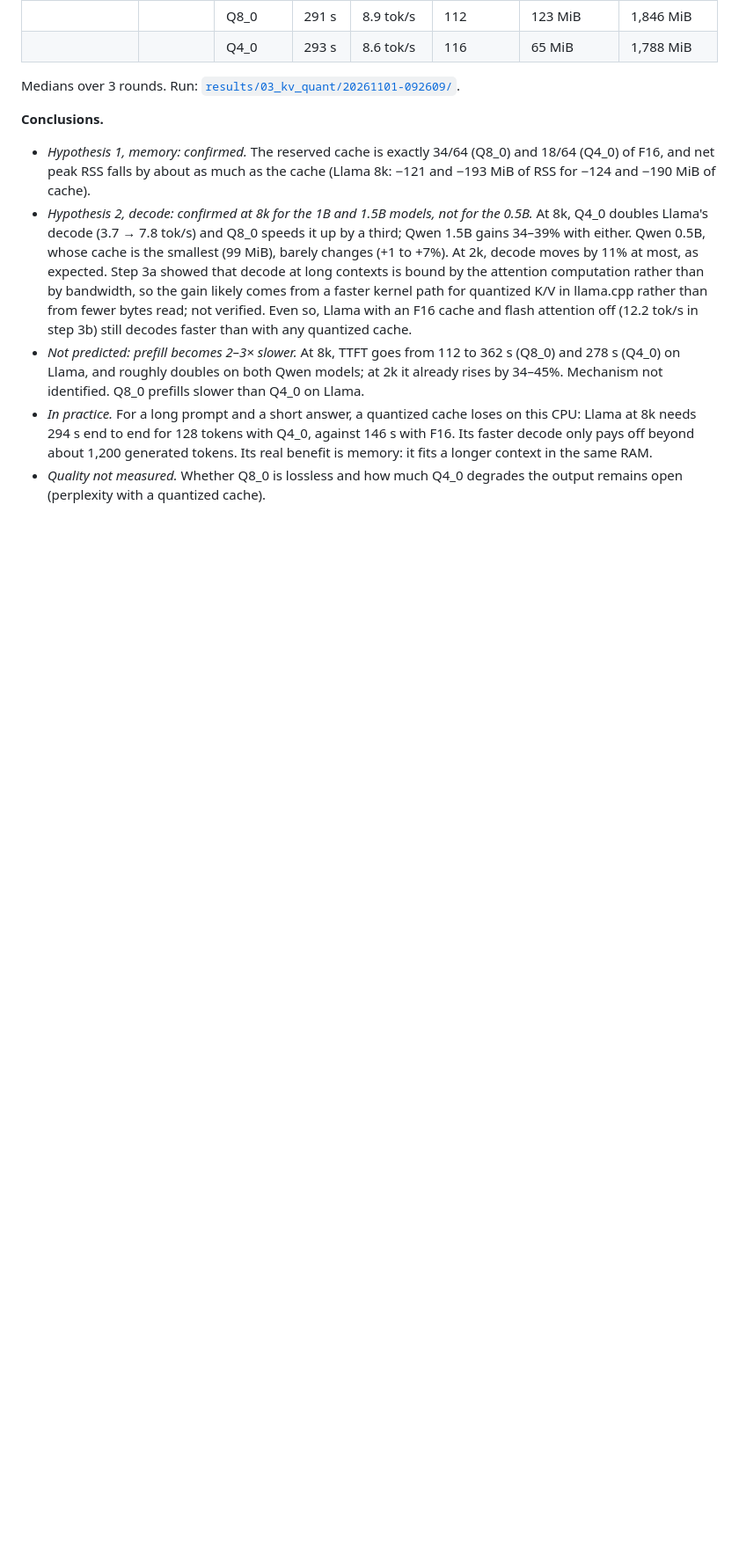
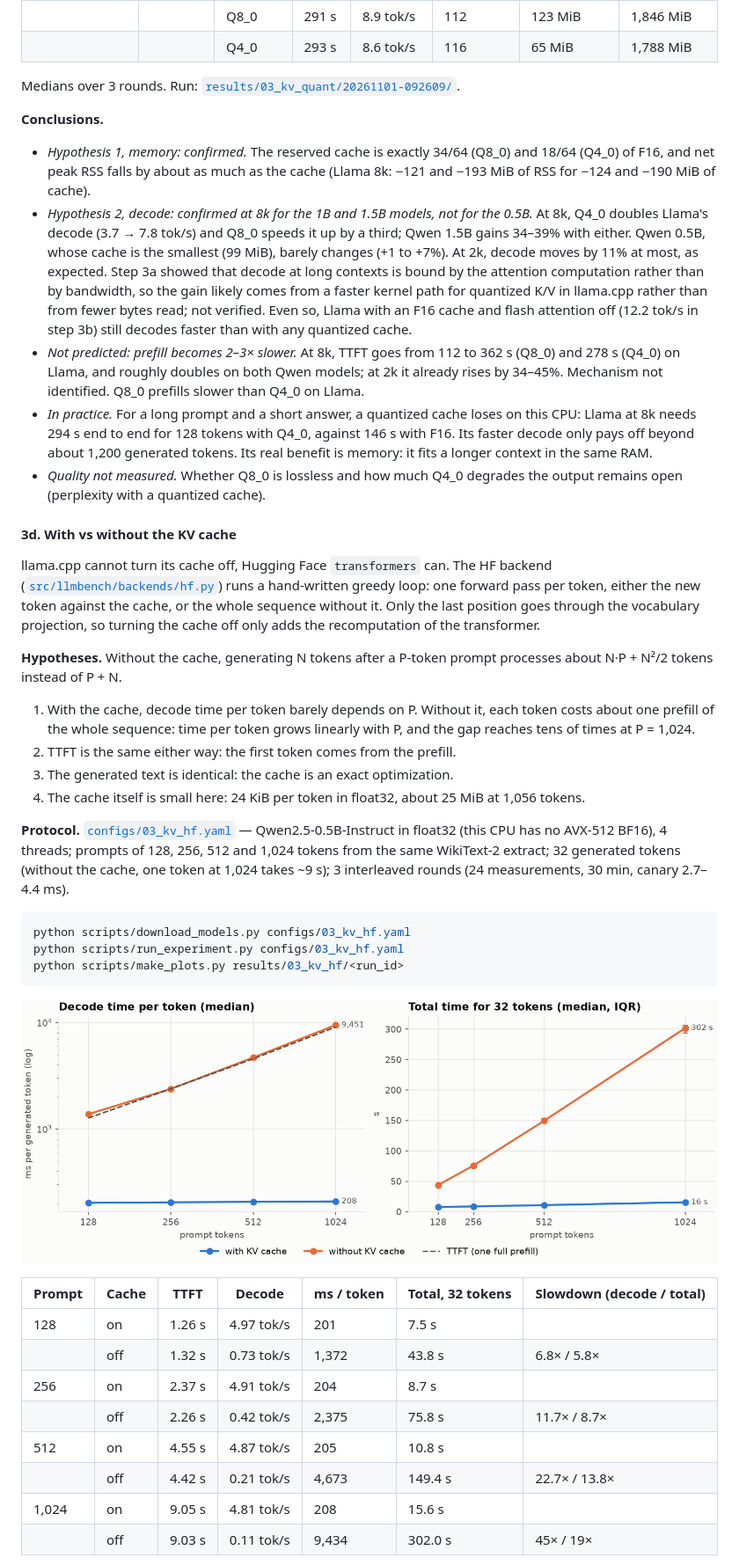
Before and after one commit to Diadji23/llm-inference-benchmark, a Markdown page: README.md, the part around one of its changes. Shown at 88% size. Drawn GitHub-style; pictures changed too: figures/03_kv_hf.png (added); blank space fills up the shorter version.

````diff
--- a/README.md
+++ b/README.md
@@ -442,3 +442,45 @@ Medians over 3 rounds. Run:
 - *Quality not measured.* Whether Q8_0 is lossless and how much Q4_0 degrades the output
   remains open (perplexity with a quantized cache).
 
+#### 3d. With vs without the KV cache
+
+llama.cpp cannot turn its cache off, Hugging Face `transformers` can. The HF backend
+([`src/llmbench/backends/hf.py`](src/llmbench/backends/hf.py)) runs a hand-written greedy
+loop: one forward pass per token, either the new token against the cache, or the whole
+sequence without it. Only the last position goes through the vocabulary projection, so
+turning the cache off only adds the recomputation of the transformer.
+
+**Hypotheses.** Without the cache, generating N tokens after a P-token prompt processes
+about N·P + N²/2 tokens instead of P + N.
+1. With the cache, decode time per token barely depends on P. Without it, each token costs
+   about one prefill of the whole sequence: time per token grows linearly with P, and the
+   gap reaches tens of times at P = 1,024.
+2. TTFT is the same either way: the first token comes from the prefill.
+3. The generated text is identical: the cache is an exact optimization.
+4. The cache itself is small here: 24 KiB per token in float32, about 25 MiB at 1,056
+   tokens.
+
+**Protocol.** [`configs/03_kv_hf.yaml`](configs/03_kv_hf.yaml) — Qwen2.5-0.5B-Instruct in
+float32 (this CPU has no AVX-512 BF16), 4 threads; prompts of 128, 256, 512 and 1,024
+tokens from the same WikiText-2 extract; 32 generated tokens (without the cache, one token
+at 1,024 takes ~9 s); 3 interleaved rounds (24 measurements, 30 min, canary 2.7–4.4 ms).
+
+```bash
+python scripts/download_models.py configs/03_kv_hf.yaml
+python scripts/run_experiment.py configs/03_kv_hf.yaml
+python scripts/make_plots.py results/03_kv_hf/<run_id>
+```
+
+![With vs without KV cache: time per token and total time](figures/03_kv_hf.png)
+
+| Prompt | Cache | TTFT | Decode | ms / token | Total, 32 tokens | Slowdown (decode / total) |
+|---|---|---|---|---|---|---|
+| 128 | on | 1.26 s | 4.97 tok/s | 201 | 7.5 s | |
+| | off | 1.32 s | 0.73 tok/s | 1,372 | 43.8 s | 6.8× / 5.8× |
+| 256 | on | 2.37 s | 4.91 tok/s | 204 | 8.7 s | |
+| | off | 2.26 s | 0.42 tok/s | 2,375 | 75.8 s | 11.7× / 8.7× |
+| 512 | on | 4.55 s | 4.87 tok/s | 205 | 10.8 s | |
+| | off | 4.42 s | 0.21 tok/s | 4,673 | 149.4 s | 22.7× / 13.8× |
+| 1,024 | on | 9.05 s | 4.81 tok/s | 208 | 15.6 s | |
+| | off | 9.03 s | 0.11 tok/s | 9,434 | 302.0 s | 45× / 19× |
+
````
Also changed, not shown: other parts of README.md (+28 -2 lines), 1 other file.
